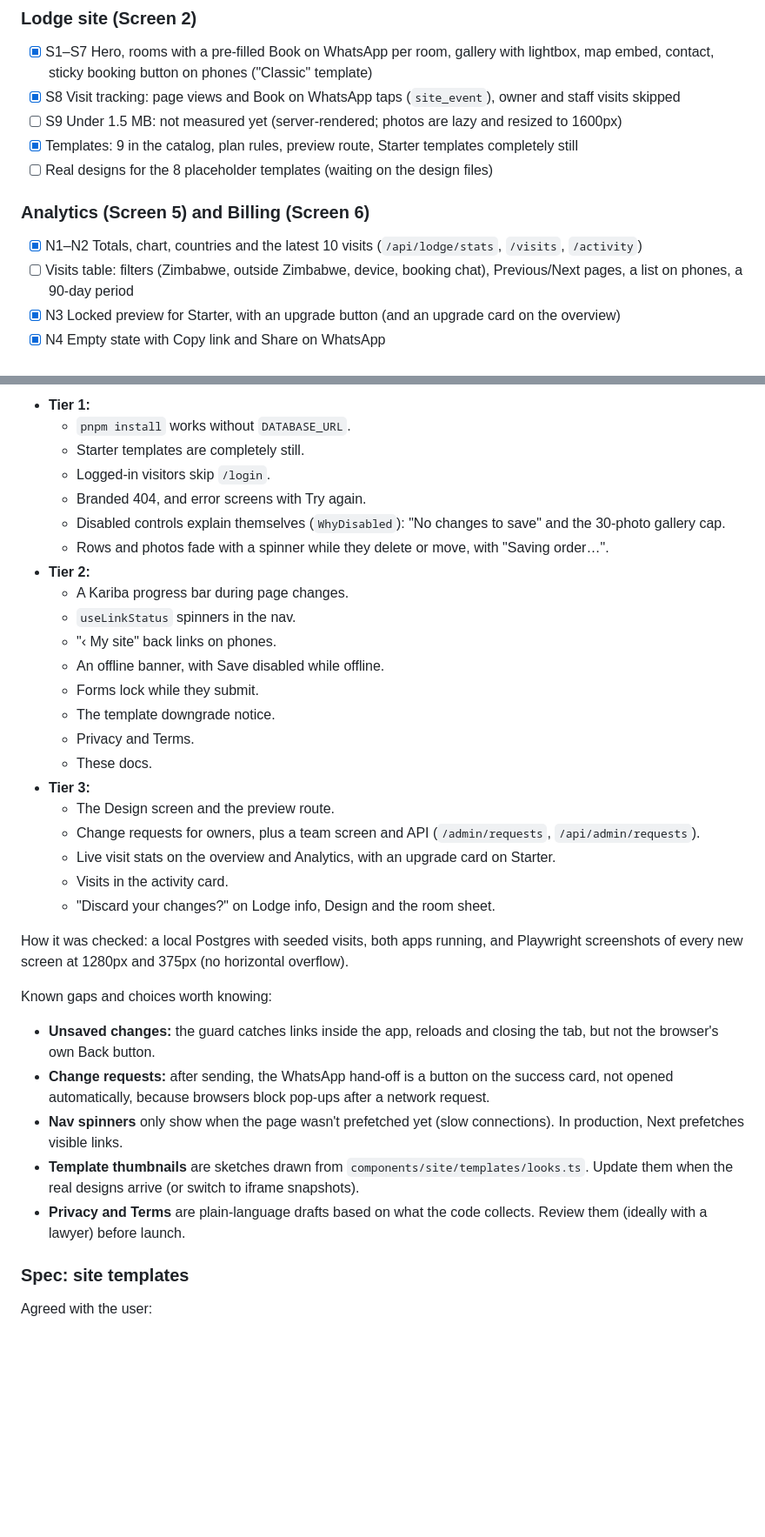
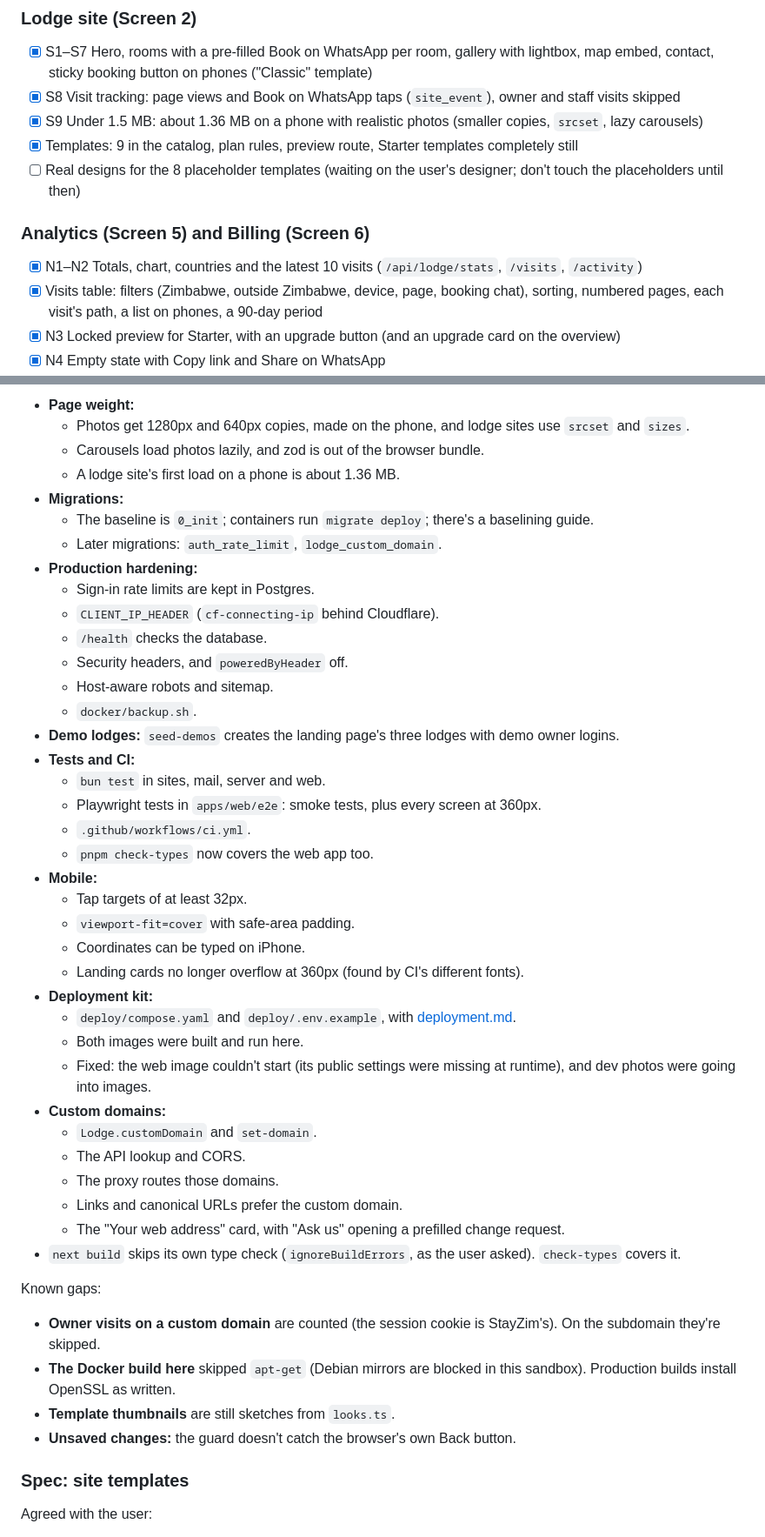
Before and after one commit to Christus-Veritas-Technologies/stayzim, a Markdown page: docs/progress.md, 2 parts joined by grey strips. Shown at 87% size. GitHub-like rendering; blank space fills up the shorter version.

Commit message:
Update progress: tiers 4 and 5, a new handoff, and what needs the user

```diff
--- a/docs/progress.md
+++ b/docs/progress.md
@@ -76,14 +80,14 @@ Story IDs refer to the designer brief.
 
 - [x] S1–S7 Hero, rooms with a pre-filled Book on WhatsApp per room, gallery with lightbox, map embed, contact, sticky booking button on phones ("Classic" template)
 - [x] S8 Visit tracking: page views and Book on WhatsApp taps (`site_event`), owner and staff visits skipped
-- [ ] S9 Under 1.5 MB: not measured yet (server-rendered; photos are lazy and resized to 1600px)
+- [x] S9 Under 1.5 MB: about 1.36 MB on a phone with realistic photos (smaller copies, `srcset`, lazy carousels)
 - [x] Templates: 9 in the catalog, plan rules, preview route, Starter templates completely still
-- [ ] Real designs for the 8 placeholder templates (waiting on the design files)
+- [ ] Real designs for the 8 placeholder templates (waiting on the user's designer; don't touch the placeholders until then)
 
 ### Analytics (Screen 5) and Billing (Screen 6)
 
 - [x] N1–N2 Totals, chart, countries and the latest 10 visits (`/api/lodge/stats`, `/visits`, `/activity`)
-- [ ] Visits table: filters (Zimbabwe, outside Zimbabwe, device, booking chat), Previous/Next pages, a list on phones, a 90-day period
+- [x] Visits table: filters (Zimbabwe, outside Zimbabwe, device, page, booking chat), sorting, numbered pages, each visit's path, a list on phones, a 90-day period
 - [x] N3 Locked preview for Starter, with an upgrade button (and an upgrade card on the overview)
 - [x] N4 Empty state with Copy link and Share on WhatsApp
 - [x] N5 Owner visits excluded (server skips events from the owner's or an admin's session; works in production where cookies are shared on .stayzim.co.zw)
@@ -137,36 +144,47 @@ Each of these is its own commit on `main`; the architecture doc has the details.
 
-- **Tier 1:**
-  - `pnpm install` works without `DATABASE_URL`.
-  - Starter templates are completely still.
-  - Logged-in visitors skip `/login`.
-  - Branded 404, and error screens with Try again.
-  - Disabled controls explain themselves (`WhyDisabled`): "No changes to save" and the 30-photo gallery cap.
-  - Rows and photos fade with a spinner while they delete or move, with "Saving order…".
-- **Tier 2:**
-  - A Kariba progress bar during page changes.
-  - `useLinkStatus` spinners in the nav.
-  - "‹ My site" back links on phones.
-  - An offline banner, with Save disabled while offline.
-  - Forms lock while they submit.
-  - The template downgrade notice.
-  - Privacy and Terms.
-  - These docs.
-- **Tier 3:**
-  - The Design screen and the preview route.
-  - Change requests for owners, plus a team screen and API (`/admin/requests`, `/api/admin/requests`).
-  - Live visit stats on the overview and Analytics, with an upgrade card on Starter.
-  - Visits in the activity card.
-  - "Discard your changes?" on Lodge info, Design and the room sheet.
+- **Page weight:**
+  - Photos get 1280px and 640px copies, made on the phone, and lodge sites use `srcset` and `sizes`.
+  - Carousels load photos lazily, and zod is out of the browser bundle.
+  - A lodge site's first load on a phone is about 1.36 MB.
+- **Migrations:**
+  - The baseline is `0_init`; containers run `migrate deploy`; there's a baselining guide.
+  - Later migrations: `auth_rate_limit`, `lodge_custom_domain`.
+- **Production hardening:**
+  - Sign-in rate limits are kept in Postgres.
+  - `CLIENT_IP_HEADER` (`cf-connecting-ip` behind Cloudflare).
+  - `/health` checks the database.
+  - Security headers, and `poweredByHeader` off.
+  - Host-aware robots and sitemap.
+  - `docker/backup.sh`.
+- **Demo lodges:** `seed-demos` creates the landing page's three lodges with demo owner logins.
+- **Tests and CI:**
+  - `bun test` in sites, mail, server and web.
+  - Playwright tests in `apps/web/e2e`: smoke tests, plus every screen at 360px.
+  - `.github/workflows/ci.yml`.
+  - `pnpm check-types` now covers the web app too.
+- **Mobile:**
+  - Tap targets of at least 32px.
+  - `viewport-fit=cover` with safe-area padding.
+  - Coordinates can be typed on iPhone.
+  - Landing cards no longer overflow at 360px (found by CI's different fonts).
+- **Deployment kit:**
+  - `deploy/compose.yaml` and `deploy/.env.example`, with [deployment.md](deployment.md).
+  - Both images were built and run here.
+  - Fixed: the web image couldn't start (its public settings were missing at runtime), and dev photos were going into images.
+- **Custom domains:**
+  - `Lodge.customDomain` and `set-domain`.
+  - The API lookup and CORS.
+  - The proxy routes those domains.
+  - Links and canonical URLs prefer the custom domain.
+  - The "Your web address" card, with "Ask us" opening a prefilled change request.
+- `next build` skips its own type check (`ignoreBuildErrors`, as the user asked). `check-types` covers it.
 
-How it was checked: a local Postgres with seeded visits, both apps running, and Playwright screenshots of every new screen at 1280px and 375px (no horizontal overflow).
+Known gaps:
 
-Known gaps and choices worth knowing:
-
-- **Unsaved changes:** the guard catches links inside the app, reloads and closing the tab, but not the browser's own Back button.
-- **Change requests:** after sending, the WhatsApp hand-off is a button on the success card, not opened automatically, because browsers block pop-ups after a network request.
-- **Nav spinners** only show when the page wasn't prefetched yet (slow connections). In production, Next prefetches visible links.
-- **Template thumbnails** are sketches drawn from `components/site/templates/looks.ts`. Update them when the real designs arrive (or switch to iframe snapshots).
-- **Privacy and Terms** are plain-language drafts based on what the code collects. Review them (ideally with a lawyer) before launch.
+- **Owner visits on a custom domain** are counted (the session cookie is StayZim's). On the subdomain they're skipped.
+- **The Docker build here** skipped `apt-get` (Debian mirrors are blocked in this sandbox). Production builds install OpenSSL as written.
+- **Template thumbnails** are still sketches from `looks.ts`.
+- **Unsaved changes:** the guard doesn't catch the browser's own Back button.
 
 ### Spec: site templates
 
```
Also changed, not shown: other parts of docs/progress.md (+51 -43 lines).
